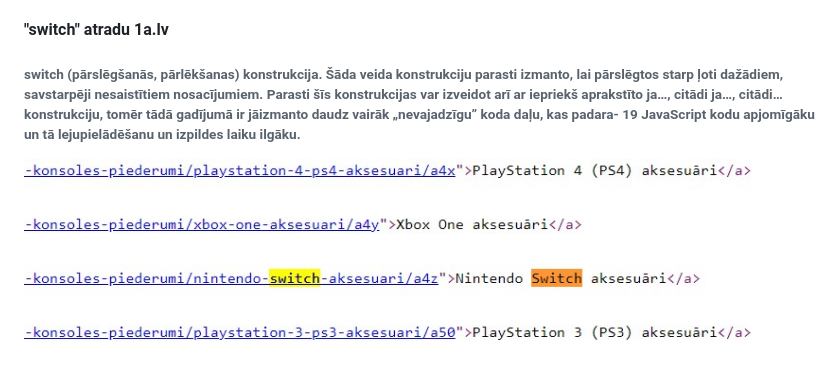
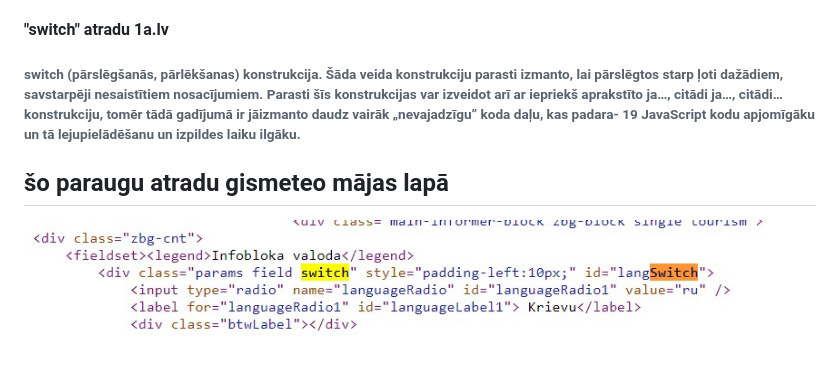
Before and after one commit to StrodeInta/IntaJava, a Markdown page: MājasDarbi/md1.md, the part around the change printed below. Rendered like a GitHub page; pictures changed too: MājasDarbi/switch.jpg; blank space fills up the shorter version.

```diff
--- a/MājasDarbi/md1.md
+++ b/MājasDarbi/md1.md
@@ -38,4 +38,5 @@
 <p>ar pārslēgšanas operatora (switch) izmantošanu</p>
 <h4 style="color:red;">"switch" atradu 1a.lv</h4>
 <h6>switch (pārslēgšanās, pārlēkšanas) konstrukcija. Šāda veida konstrukciju parasti izmanto, lai pārslēgtos starp ļoti dažādiem, savstarpēji nesaistītiem nosacījumiem. Parasti šīs konstrukcijas var izveidot arī ar iepriekš aprakstīto ja…, citādi ja…, citādi… konstrukciju, tomēr tādā gadījumā ir jāizmanto daudz vairāk „nevajadzīgu” koda daļu, kas padara- 19 JavaScript kodu apjomīgāku un tā lejupielādēšanu un izpildes laiku ilgāku.</h6>
+<h2>šo paraugu atradu gismeteo mājas lapā</h2>
 <img src="switch.jpg">
```
Also changed, not shown: other parts of MājasDarbi/md1.md (+2 -0 lines), MājasDarbi/switch paraugs.jpg (added), 3 other files.
